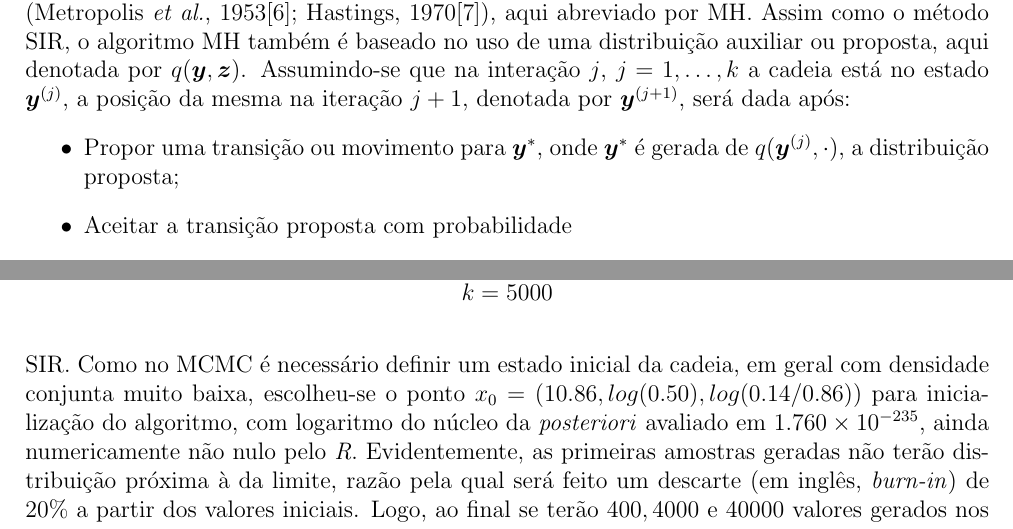
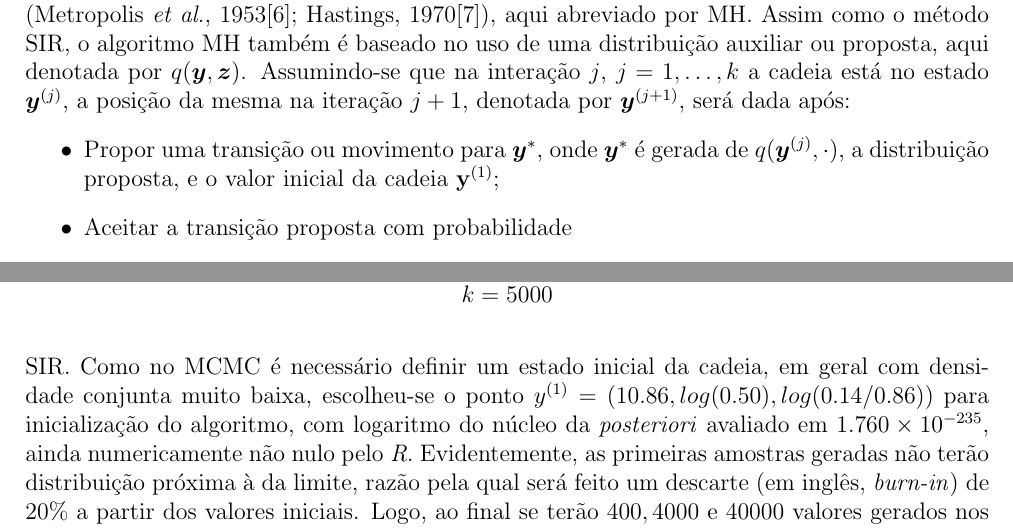
Before and after one commit to tatatupi/gaussianmixture, a LaTeX document (Relatório do Trabalho de Mistura de Normais - Caio - Taiguara - Walmir.tex, which reads sec4mcmcRT.tex): two parts of pages 14 and 16 of 33, joined at a grey line, cut so that both start at the same text. Compiled offline with pdfLaTeX.

Commit message:
Including Caio's note for MH starting value

```diff
--- a/sec4mcmcRT.tex
+++ b/sec4mcmcRT.tex
@@ -6,7 +6,7 @@ Sejam $Y_1, \ldots, Y_p$ variáveis aleatórias com densidade conjunta $p(\bm{y}
 
 Há vários algoritmos na literatura que permitem construir uma cadeia de Markov com distribuição limite estacionária. Neste trabalho, será usado o algoritmo de Metropolis-Hastings (Metropolis \textit{et al.}, 1953\cite{Metrop1953}; Hastings, 1970\cite{Hastin1970}), aqui abreviado por MH. Assim como o método SIR, o algoritmo MH também é baseado no uso de uma distribuição auxiliar ou proposta, aqui denotada por $q(\bm{y}, \bm{z})$. Assumindo-se que na interação $j$, $j = 1, \ldots, k$ a cadeia está no estado $\bm{y}^{(j)}$, a posição da mesma na iteração $j + 1$, denotada por $\bm{y}^{(j + 1)}$, será dada após:
 \begin{itemize}
-	\item Propor uma transição ou movimento para $\bm{y}^*$, onde $\bm{y}^*$ é gerada de $q(\bm{y}^{(j)}, \cdot)$, a distribuição proposta;
+	\item Propor uma transição ou movimento para $\bm{y}^*$, onde $\bm{y}^*$ é gerada de $q(\bm{y}^{(j)}, \cdot)$, a distribuição proposta, e o valor inicial da cadeia $\mathbf{y}^{(1)}$;
 	\item Aceitar a transição proposta com probabilidade
 	\begin{equation}\label{eq:mh_tranprob}
 	\rho(\bm{y}^{(j)}, \bm{y}^*) = \min\left(1, \dfrac{p(\bm{y}^*) / q(\bm{y}^{(j)}, \bm{y}^*)}{p(\bm{y}^{(j)}) / q(\bm{y}^*, \bm{y}^{(j)})}\right)
@@ -65,7 +65,7 @@ Note ainda que se a distribuição proposta $q$ é simétrica, pode-se reescreve
 
 No presente trabalho, deseja-se amostrar os parâmetros $\mu, \sigma^2$ e $\nu$ da distribuição \textit{a posteriori} $p(\mu, \sigma^2, \nu | \bm{x})$ do modelo de mistura finita de normais com variância contaminada. O uso do algoritmo MH para cada uma das 3 cadeias correspondentes se justifica pelo fato de que: (i) em nenhum dos parâmetros é possível obter analiticamente a respectiva distribuição condicional completa, de modo que será necessário amostrar da distribuição \textit{a posteriori} conjunta, e (ii) como a distribuição \textit{a posteriori} conjunta é escrita como o produto de uma constante de proporcionalidade vezes um núcleo que depende dos parâmetros, o algoritmo MH continua válido quando se trabalha com o núcleo do lado direito de \eqref{eq:dist_post} no lugar de $p(\mu, \sigma^2, \nu | \bm{x})$. Novamente, para avaliar este núcleo, toma-se a soma do logaritmo de todas as quantidades que o compõem quando multiplicadas entre si. Assim como feito no método SIR, para a distribuição proposta $q(\cdot)$ também será escolhida uma normal trivariada $N_3(\bm{\mu}, \bm{\Sigma})$ e a mesma reparametrização para $(\mu, \sigma^2, \nu)$ será reutilizada de modo a garantir que a distribuição proposta gere adequadamente de $p(\mu, \sigma^2, \nu | \bm{x})$ pelo algoritmo MH, inclusive com os mesmos valores do vetor de médias $\bm{\mu} = (\mu, \log(\sigma^2), \log[\nu/(1-\nu)]) = (11, \log(0.64), \log[0.2/0.8])$ e da matriz de covariância $\bm{\Sigma} = \textrm{diag}\{0.0022, 0.0065, 0.0203\}$.
 
-Para aplicar o método MCMC com algoritmo MH de modo a obter amostras \textit{a posteriori} de $\mu$, $\sigma^2$ e $\nu$, foram considerados 3 cenários: $k = \{500, 5000, 50000\}$, os mesmos do método SIR. Como no MCMC é necessário definir um estado inicial da cadeia, em geral com densidade conjunta muito baixa, escolheu-se o ponto $x_0 = (10.86, log(0.50), log(0.14/0.86))$ para inicialização do algoritmo, com logaritmo do núcleo da \textit{posteriori} avaliado em $1.760 \times 10^{-235}$, ainda numericamente não nulo pelo \textit{R}. Evidentemente, as primeiras amostras geradas não terão distribuição próxima à da limite, razão pela qual será feito um descarte (em inglês, \textit{burn-in}) de 20\% a partir dos valores iniciais. Logo, ao final se terão $400, 4000$ e $40000$ valores gerados nos cenários correspondentes. Como o vetor de valores uniformes para comparação das probabilidades de aceitação a cada passo não dependem dos valores gerados de $q$, em todos os cenários eles foram construídos fora da rotina iterativa do algoritmo MH. No final, as taxas de aceitação das amostras propostas ficaram em $45.2\%$; $40.42\%$ e $41.11\%$ para os cenários em ordem crescente de tamanho da cadeia. Nas figuras \ref{fig:mu_mh_500} a \ref{fig:nu_mh_500}; \ref{fig:mu_mh_5000} a \ref{fig:nu_mh_5000} e \ref{fig:mu_mh_50000} a \ref{fig:nu_mh_50000} são apresentados os histogramas para as amostras \textit{a posteriori} de cada parâmetro por cenário.
+Para aplicar o método MCMC com algoritmo MH de modo a obter amostras \textit{a posteriori} de $\mu$, $\sigma^2$ e $\nu$, foram considerados 3 cenários: $k = \{500, 5000, 50000\}$, os mesmos do método SIR. Como no MCMC é necessário definir um estado inicial da cadeia, em geral com densidade conjunta muito baixa, escolheu-se o ponto $y^{(1)} = (10.86, log(0.50), log(0.14/0.86))$ para inicialização do algoritmo, com logaritmo do núcleo da \textit{posteriori} avaliado em $1.760 \times 10^{-235}$, ainda numericamente não nulo pelo \textit{R}. Evidentemente, as primeiras amostras geradas não terão distribuição próxima à da limite, razão pela qual será feito um descarte (em inglês, \textit{burn-in}) de 20\% a partir dos valores iniciais. Logo, ao final se terão $400, 4000$ e $40000$ valores gerados nos cenários correspondentes. Como o vetor de valores uniformes para comparação das probabilidades de aceitação a cada passo não dependem dos valores gerados de $q$, em todos os cenários eles foram construídos fora da rotina iterativa do algoritmo MH. No final, as taxas de aceitação das amostras propostas ficaram em $45.2\%$; $40.42\%$ e $41.11\%$ para os cenários em ordem crescente de tamanho da cadeia. Nas figuras \ref{fig:mu_mh_500} a \ref{fig:nu_mh_500}; \ref{fig:mu_mh_5000} a \ref{fig:nu_mh_5000} e \ref{fig:mu_mh_50000} a \ref{fig:nu_mh_50000} são apresentados os histogramas para as amostras \textit{a posteriori} de cada parâmetro por cenário.
 
 Para $k=500$, a aproximação da densidade não é boa para nenhum dos 3 parâmetros com as $400$ amostras restantes: há pontos extremos distantes do que seria a massa principal, especialmente para $\nu$. Além disso, há várias modas locais, indicando uma curva que está longe de ser suave. Entretanto, é possível dizer já neste cenário como é o comportamento de cada parâmetro com relação à locação, assim como no método SIR.
 
```
Also changed, not shown: Relatório do Trabalho de Mistura de Normais - Caio - Taiguara - Walmir.pdf.
